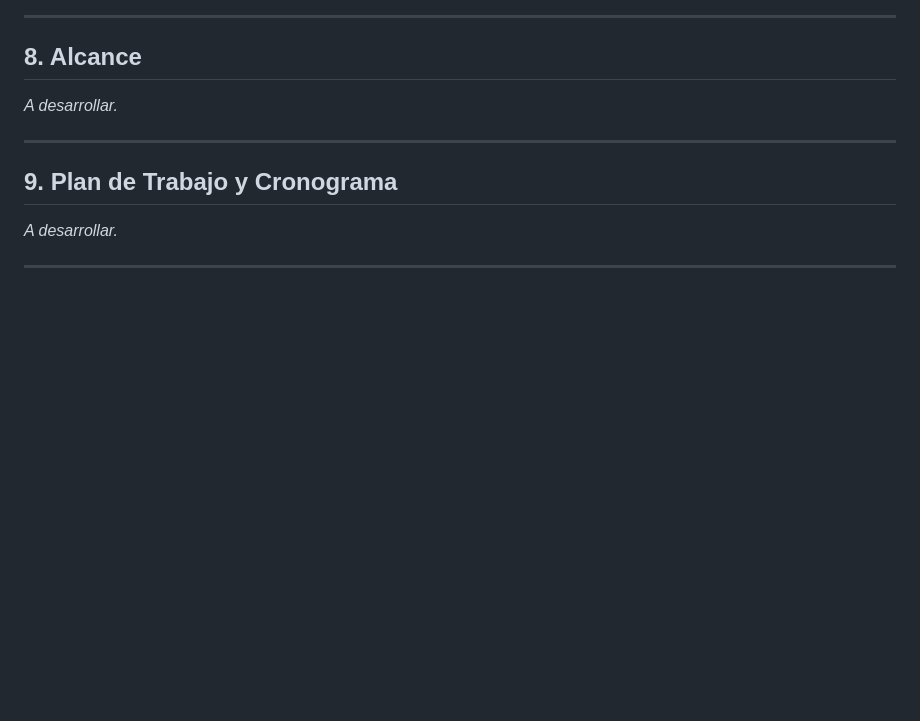
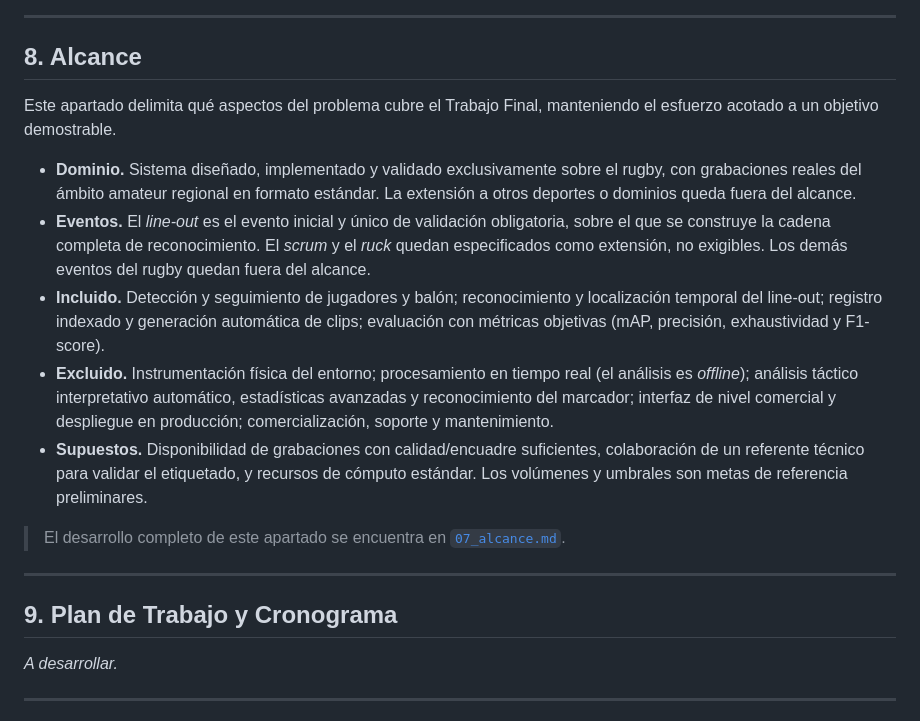
Before and after one commit to Choolito/final-project-abarca, a Markdown page: docs/anteproyecto/anteproyecto.md, the part around the change. Drawn GitHub-style; blank space fills up the shorter version.

Commit message:
docs: agregar Alcance del anteproyecto (Art. 6b.7)
Co-Authored-By: Claude Opus 4.8 <noreply@anthropic.com>
Claude-Session: https://claude.ai/code/session_014J3EFm4kuAgdmY7wnBPSMv

```diff
--- a/docs/anteproyecto/anteproyecto.md
+++ b/docs/anteproyecto/anteproyecto.md
@@ -56,7 +56,15 @@ _A desarrollar._
 
 ## 8. Alcance
 
-_A desarrollar._
+Este apartado delimita qué aspectos del problema cubre el Trabajo Final, manteniendo el esfuerzo acotado a un objetivo demostrable.
+
+- **Dominio.** Sistema diseñado, implementado y validado exclusivamente sobre el rugby, con grabaciones reales del ámbito amateur regional en formato estándar. La extensión a otros deportes o dominios queda fuera del alcance.
+- **Eventos.** El *line-out* es el evento inicial y único de validación obligatoria, sobre el que se construye la cadena completa de reconocimiento. El *scrum* y el *ruck* quedan especificados como extensión, no exigibles. Los demás eventos del rugby quedan fuera del alcance.
+- **Incluido.** Detección y seguimiento de jugadores y balón; reconocimiento y localización temporal del line-out; registro indexado y generación automática de clips; evaluación con métricas objetivas (mAP, precisión, exhaustividad y F1-score).
+- **Excluido.** Instrumentación física del entorno; procesamiento en tiempo real (el análisis es *offline*); análisis táctico interpretativo automático, estadísticas avanzadas y reconocimiento del marcador; interfaz de nivel comercial y despliegue en producción; comercialización, soporte y mantenimiento.
+- **Supuestos.** Disponibilidad de grabaciones con calidad/encuadre suficientes, colaboración de un referente técnico para validar el etiquetado, y recursos de cómputo estándar. Los volúmenes y umbrales son metas de referencia preliminares.
+
+> El desarrollo completo de este apartado se encuentra en [`07_alcance.md`](07_alcance.md).
 
 ---
 
```
Also changed, not shown: docs/anteproyecto/07_alcance.md (added, +49 -0 lines).
